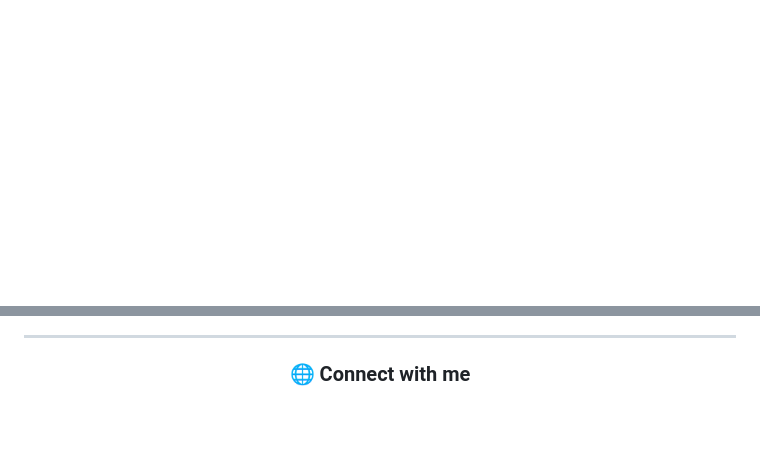
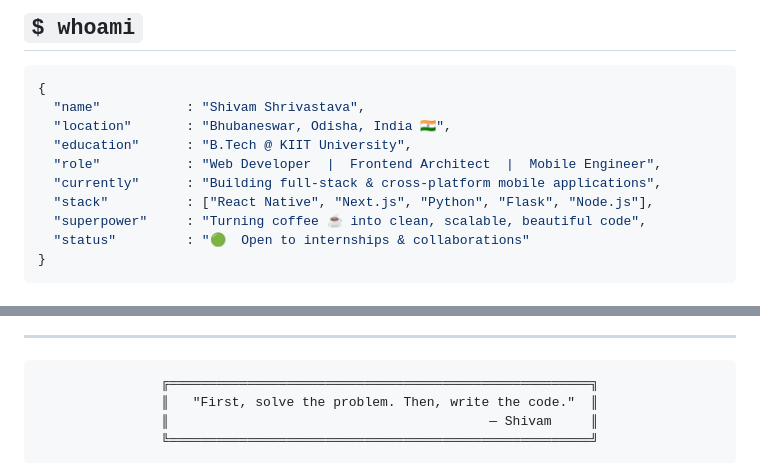
Before and after one commit to shivam10-bit/shivam10-bit, a Markdown page: README.md, 2 parts joined by grey strips. GitHub-like rendering; blank space fills up the shorter version.

````diff
--- a/README.md
+++ b/README.md
@@ -9,0 +22,15 @@
+## `$ whoami`
+
+```json
+{
+  "name"           : "Shivam Shrivastava",
+  "location"       : "Bhubaneswar, Odisha, India 🇮🇳",
+  "education"      : "B.Tech @ KIIT University",
+  "role"           : "Web Developer  |  Frontend Architect  |  Mobile Engineer",
+  "currently"      : "Building full-stack & cross-platform mobile applications",
+  "stack"          : ["React Native", "Next.js", "Python", "Flask", "Node.js"],
+  "superpower"     : "Turning coffee ☕ into clean, scalable, beautiful code",
+  "status"         : "🟢  Open to internships & collaborations"
+}
+```
+
@@ -14,5 +181,10 @@
 
 <div align="center">
 
-### 🌐 Connect with me
+```
+╔══════════════════════════════════════════════════════╗
+║   "First, solve the problem. Then, write the code."  ║
+║                                         — Shivam     ║
+╚══════════════════════════════════════════════════════╝
+```
 
````
Also changed, not shown: other parts of README.md (+157 -115 lines).
